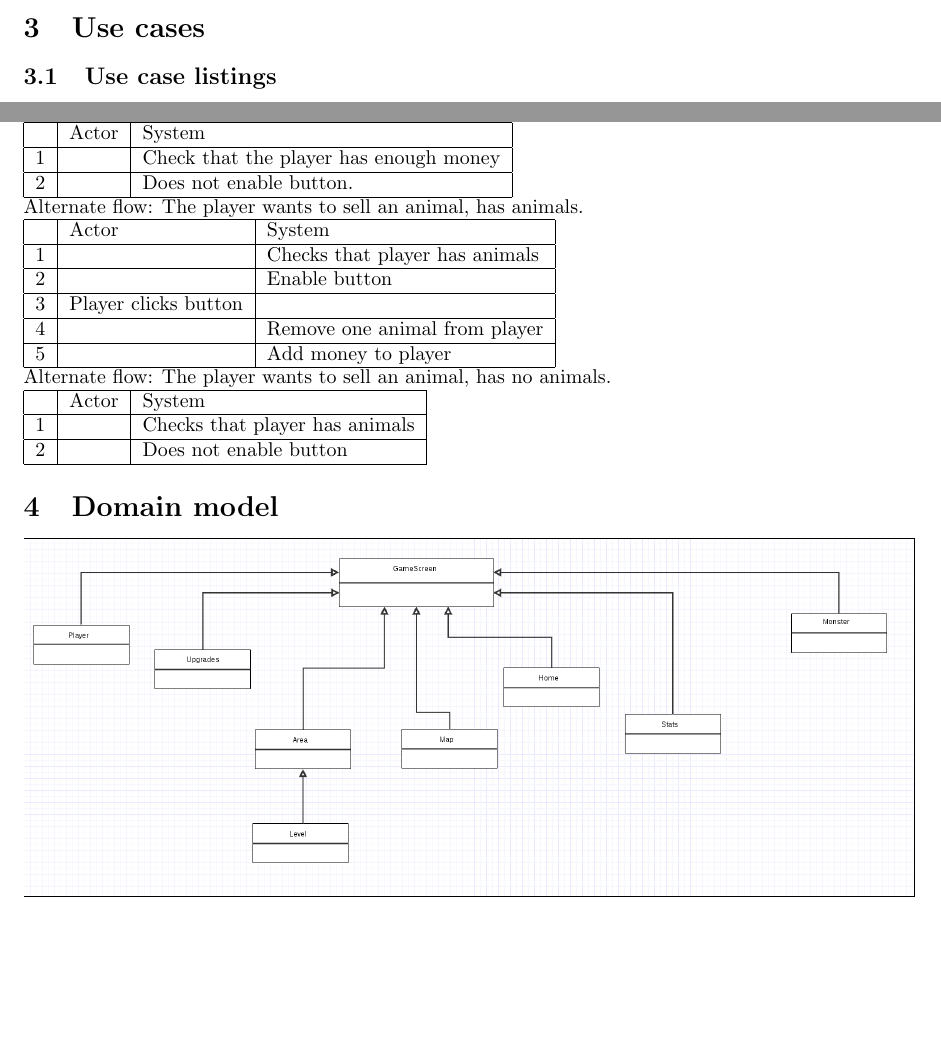
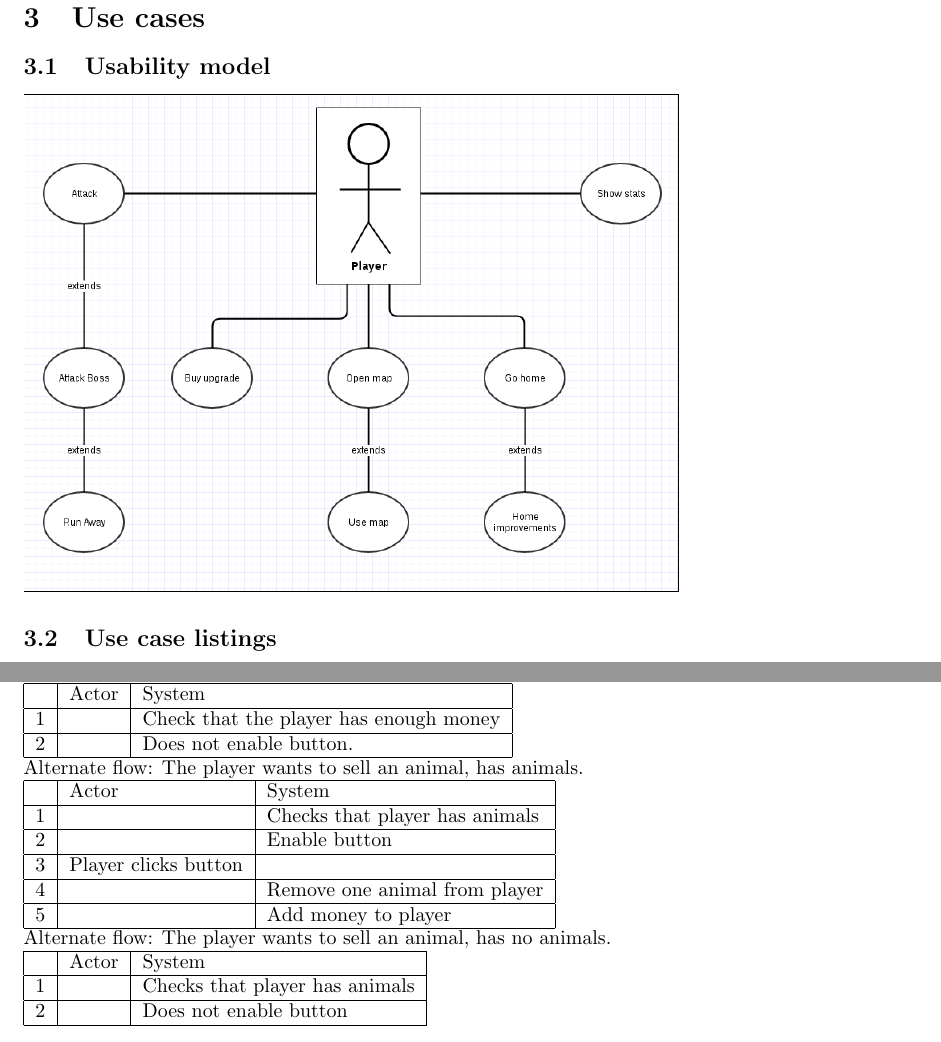
Before and after one commit to craxido/OOPP-TDA367-DIT212, a LaTeX document (RAD.tex): two parts of pages 2 and 6 of 7 before the commit and two parts of pages 2 and 6 of 8 after it, joined at a grey line, cut so that both start at the same text, the shorter picture padded with empty space. Compiled offline with pdfLaTeX.

Commit message:
Added usability model to RAD

```diff
--- a/RAD.tex
+++ b/RAD.tex
@@ -1,7 +1,9 @@
 \documentclass{article}
 \usepackage{graphicx}
+\usepackage[utf8]{inputenc}
 
-\usepackage[utf8]{inputenc}
+\setlength\fboxsep{0pt}
+\setlength\fboxrule{0.5pt}
 
 \title{
     Requirements and Analysis Document for group 16
@@ -40,6 +42,8 @@ LOTR: Lord of the Rings.
 \subsection{Non-functional requirements}
 
 \section{Use cases}
+\subsection{Usability model}
+\fbox{\includegraphics[scale=0.4]{usabilityModel.png}}
 \subsection{Use case listings}
 \subsubsection{Use case: Attack}
 Summary: The user clicks the screen and the game calculates new health for the monster.\\
@@ -261,8 +265,6 @@ Alternate flow: The player wants to sell an animal, has no animals.\\
 \end{tabular}
 
 \section{Domain model}
-\setlength\fboxsep{0pt}
-\setlength\fboxrule{0.5pt}
 \fbox{\includegraphics[scale=0.3]{domainModel.png}}
 
 \subsection{Class responsibilities}
```
Also changed, not shown: RAD.pdf.
